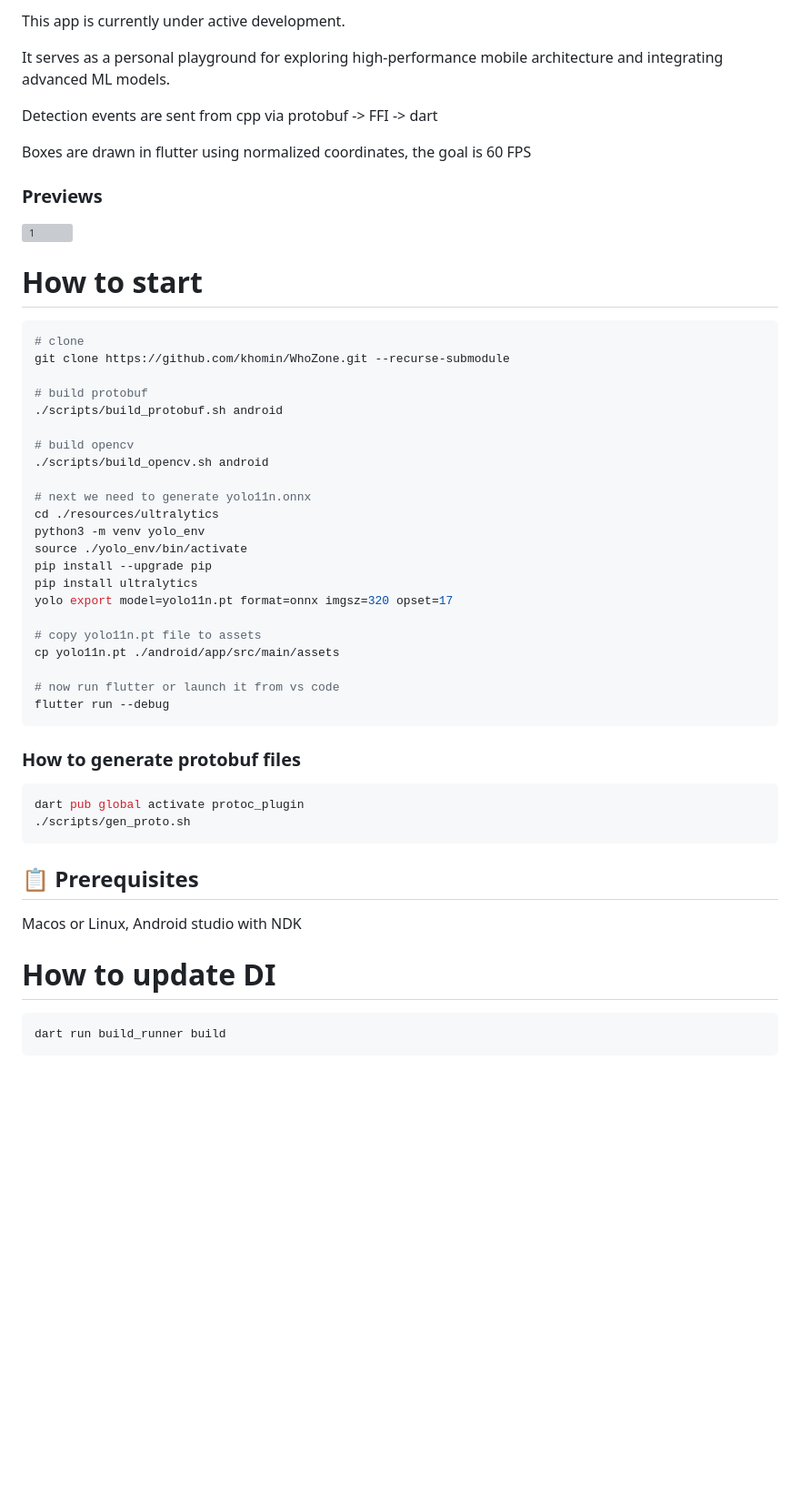
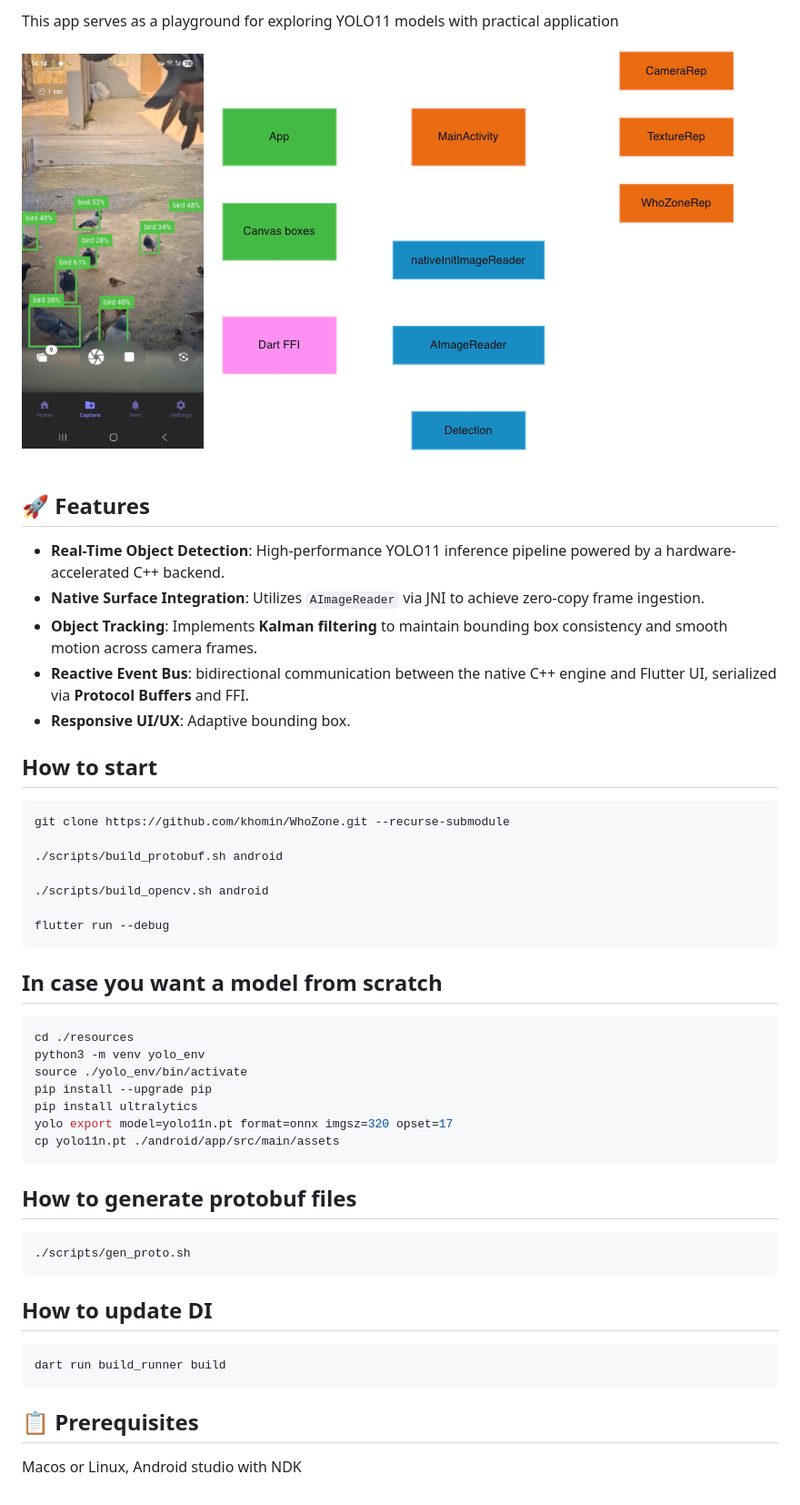
Before and after one commit to khomin/WhoZone, a Markdown page: README.md, the part around one of its changes. Shown at 91% size. GitHub-like rendering; pictures changed too: resources/diagram.png (added), resources/screenshot.jpg (added); blank space fills up the shorter version; grey boxes are pictures that could not be loaded.

Commit message:
up

````diff
--- a/README.md
+++ b/README.md
@@ -4,51 +2,46 @@
 
-This app is currently under active development.
+This app serves as a playground for exploring YOLO11 models with practical application<br>
+<img src="resources/screenshot.jpg" width="200" />
+<img src="resources/diagram.png"/>
 
-It serves as a personal playground for exploring high-performance mobile architecture and integrating advanced ML models.
+## 🚀 Features
+* **Real-Time Object Detection**: High-performance YOLO11 inference pipeline powered by a hardware-accelerated C++ backend.
+* **Native Surface Integration**: Utilizes `AImageReader` via JNI to achieve zero-copy frame ingestion.
+* **Object Tracking**: Implements **Kalman filtering** to maintain bounding box consistency and smooth motion across camera frames.
+* **Reactive Event Bus**: bidirectional communication between the native C++ engine and Flutter UI, serialized via **Protocol Buffers** and FFI.
+* **Responsive UI/UX**: Adaptive bounding box.
 
-Detection events are sent from cpp via protobuf -> FFI -> dart
-
-Boxes are drawn in flutter using normalized coordinates, the goal is 60 FPS
-
-### Previews
-![1](/resources/demo.gif)
-
-# How to start
+## How to start
 ```bash
-# clone
 git clone https://github.com/khomin/WhoZone.git --recurse-submodule
 
-# build protobuf
 ./scripts/build_protobuf.sh android
 
-# build opencv
 ./scripts/build_opencv.sh android
 
-# next we need to generate yolo11n.onnx
-cd ./resources/ultralytics
+flutter run --debug
+```
+
+## In case you want a model from scratch
+```bash
+cd ./resources
 python3 -m venv yolo_env
 source ./yolo_env/bin/activate
 pip install --upgrade pip
 pip install ultralytics
 yolo export model=yolo11n.pt format=onnx imgsz=320 opset=17
-
-# copy yolo11n.pt file to assets
 cp yolo11n.pt ./android/app/src/main/assets
-
-# now run flutter or launch it from vs code
-flutter run --debug
 ```
 
-### How to generate protobuf files
+## How to generate protobuf files
 ```bash
-dart pub global activate protoc_plugin
 ./scripts/gen_proto.sh
+```
+
+## How to update DI
+```bash
+dart run build_runner build
 ```
 
 ## 📋 Prerequisites
 Macos or Linux, Android studio with NDK
-
-# How to update DI
-```bash
-dart run build_runner build
-```
````
Also changed, not shown: other parts of README.md (+1 -3 lines), 4 other files.
